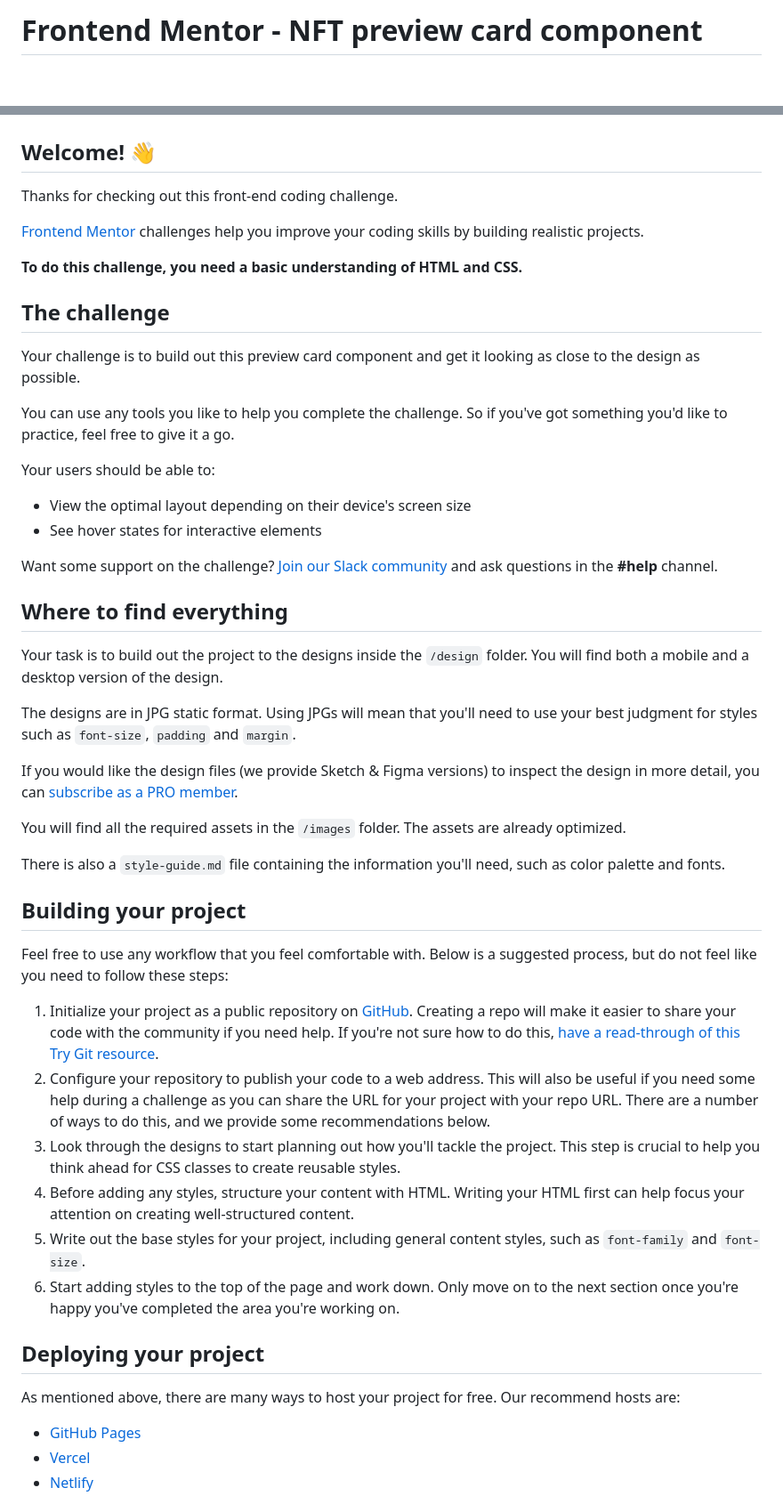
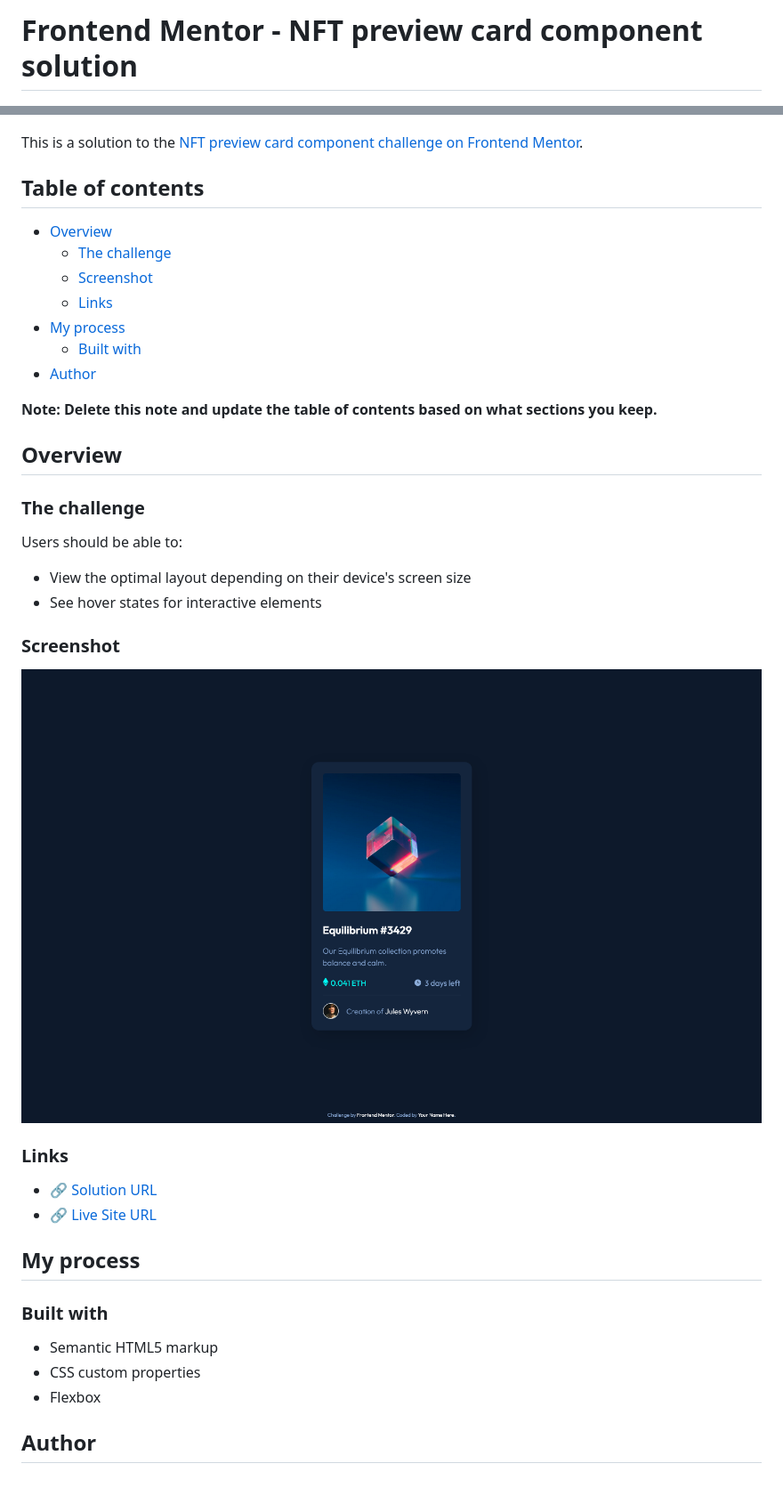
Before and after one commit to mateusbelicio/nft-preview-card-component, a Markdown page: README.md, 2 parts joined by grey strips. Shown: that part at 89% size. Drawn GitHub-style; pictures changed too: design/desktop-result.png (added); blank space fills up the shorter version.

Commit message:
Finished project

```diff
--- a/README.md
+++ b/README.md
@@ -1,56 +1,46 @@
-# Frontend Mentor - NFT preview card component
+# Frontend Mentor - NFT preview card component solution
 
 ![Design preview for the NFT preview card component coding challenge](./design/desktop-preview.jpg)
 
-## Welcome! 👋
+This is a solution to the [NFT preview card component challenge on Frontend Mentor](https://www.frontendmentor.io/challenges/nft-preview-card-component-SbdUL_w0U).
 
-Thanks for checking out this front-end coding challenge.
+## Table of contents
 
-[Frontend Mentor](https://www.frontendmentor.io) challenges help you improve your coding skills by building realistic projects.
+- [Overview](#overview)
+  - [The challenge](#the-challenge)
+  - [Screenshot](#screenshot)
+  - [Links](#links)
+- [My process](#my-process)
+  - [Built with](#built-with)
+- [Author](#author)
 
-**To do this challenge, you need a basic understanding of HTML and CSS.**
+**Note: Delete this note and update the table of contents based on what sections you keep.**
 
-## The challenge
+## Overview
 
-Your challenge is to build out this preview card component and get it looking as close to the design as possible.
+### The challenge
 
-You can use any tools you like to help you complete the challenge. So if you've got something you'd like to practice, feel free to give it a go.
-
-Your users should be able to:
+Users should be able to:
 
 - View the optimal layout depending on their device's screen size
 - See hover states for interactive elements
 
-Want some support on the challenge? [Join our Slack community](https://www.frontendmentor.io/slack) and ask questions in the **#help** channel.
+### Screenshot
 
-## Where to find everything
+![](./design/desktop-result.png)
 
-Your task is to build out the project to the designs inside the `/design` folder. You will find both a mobile and a desktop version of the design.
+### Links
 
-The designs are in JPG static format. Using JPGs will mean that you'll need to use your best judgment for styles such as `font-size`, `padding` and `margin`.
+- 🔗 [Solution URL](https://github.com/mateusbelicio/nft-preview-card-component)
+- 🔗 [Live Site URL](https://mateusbelicio.github.io/nft-preview-card-component)
 
-If you would like the design files (we provide Sketch & Figma versions) to inspect the design in more detail, you can [subscribe as a PRO member](https://www.frontendmentor.io/pro).
+## My process
 
-You will find all the required assets in the `/images` folder. The assets are already optimized.
+### Built with
 
-There is also a `style-guide.md` file containing the information you'll need, such as color palette and fonts.
+- Semantic HTML5 markup
+- CSS custom properties
+- Flexbox
 
-## Building your project
+## Author
 
-Feel free to use any workflow that you feel comfortable with. Below is a suggested process, but do not feel like you need to follow these steps:
-
-1. Initialize your project as a public repository on [GitHub](https://github.com/). Creating a repo will make it easier to share your code with the community if you need help. If you're not sure how to do this, [have a read-through of this Try Git resource](https://try.github.io/).
-2. Configure your repository to publish your code to a web address. This will also be useful if you need some help during a challenge as you can share the URL for your project with your repo URL. There are a number of ways to do this, and we provide some recommendations below.
-3. Look through the designs to start planning out how you'll tackle the project. This step is crucial to help you think ahead for CSS classes to create reusable styles.
-4. Before adding any styles, structure your content with HTML. Writing your HTML first can help focus your attention on creating well-structured content.
-5. Write out the base styles for your project, including general content styles, such as `font-family` and `font-size`.
-6. Start adding styles to the top of the page and work down. Only move on to the next section once you're happy you've completed the area you're working on.
-
-## Deploying your project
-
-As mentioned above, there are many ways to host your project for free. Our recommend hosts are:
-
-- [GitHub Pages](https://pages.github.com/)
-- [Vercel](https://vercel.com/)
-- [Netlify](https://www.netlify.com/)
-
```
Also changed, not shown: other parts of README.md (+1 -36 lines), README-template.md (deleted, +0 -111 lines), design/mobile-result.png (added), 2 other files.
